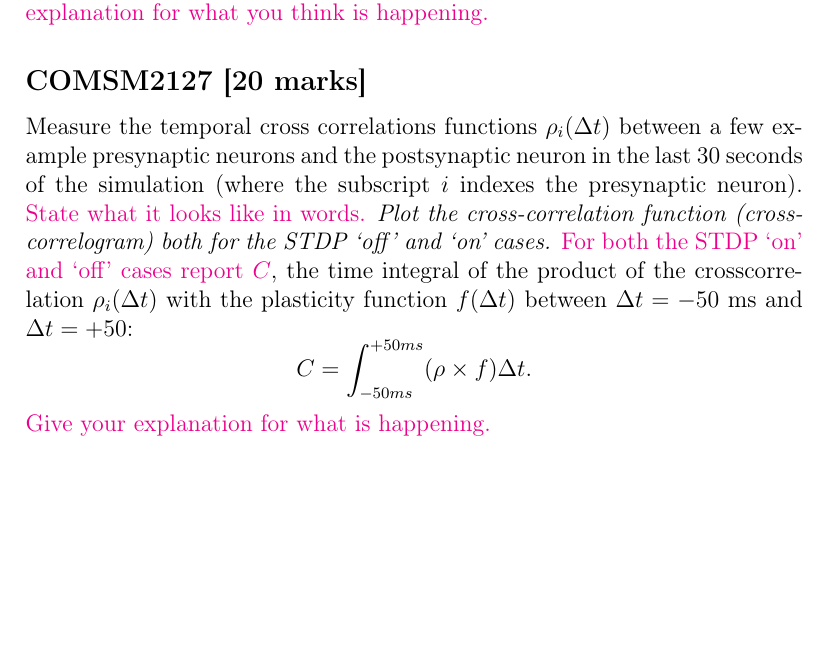
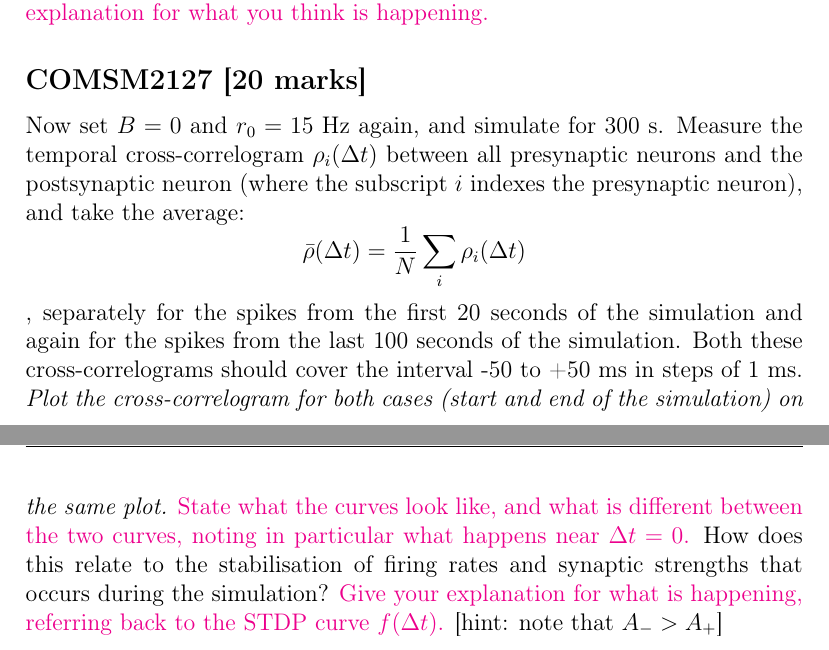
Before and after one commit to coms30127/2019_20, a LaTeX document (courseworks/coursework3/source/coursework3.tex): part of page 6 of 6 before the commit and two parts of pages 6 and 7 of 7 after it, the two joined at a grey line, cut so that both start at the same text, the shorter picture padded with empty space. Compiled offline with pdfLaTeX.

Commit message:
updated CW3 COMSM2127 part.

```diff
--- a/courseworks/coursework3/source/coursework3.tex
+++ b/courseworks/coursework3/source/coursework3.tex
@@ -207,17 +211,11 @@ strengths as a function of $B$. Plot example histograms of the steady-state
 synaptic strengths for $B=0$ and $B=20$ Hz}. \textcolor{magenta}{Give an explanation for what you think is
 happening.}
 
-\subsection*{COMSM2127 [20 marks]} Measure the temporal cross correlations functions
-$\rho_{i}(\Delta t)$ between a few example presynaptic neurons and
-the postsynaptic neuron in the last 30 seconds of the simulation (where the subscript $i$ indexes the presynaptic
-neuron). \textcolor{magenta}{State what it looks like in words.} \emph{Plot the
-cross-correlation function (cross-correlogram) both for the STDP `off'
-and `on' cases.} \textcolor{magenta} {For both the STDP `on' and `off' cases report $C$}, the time integral of
-the product of the crosscorrelation $\rho_i(\Delta t)$ with the plasticity function $f(\Delta t)$ between $\Delta t=-50$ ms and $\Delta t=+50$:
+\subsection*{COMSM2127 [20 marks]} Now set $B=0$ and $r_0 = 15$ Hz again, and simulate for 300 s. Measure the temporal cross-correlogram $\rho_{i}(\Delta t)$ between all presynaptic neurons and the postsynaptic neuron (where the subscript $i$ indexes the presynaptic
+neuron), and take the average:
 \[
-C = \int_{-50 ms}^{+50 ms} (\rho \times f) \Delta t.
-\] \textcolor{magenta} {Give your explanation for what is
-happening.}
+\bar{\rho}(\Delta t)=\frac{1}{N}\sum_i \rho_{i}(\Delta t)
+\], separately for the spikes from the first 20 seconds of the simulation and again for the spikes from the last 100 seconds of the simulation. Both these cross-correlograms should cover the interval -50 to +50 ms in steps of 1 ms. \emph{Plot the cross-correlogram for both cases (start and end of the simulation) on the same plot.} \textcolor{magenta}{State what the curves look like, and what is different between the two curves, noting in particular what happens near $\Delta t  =0$.} How does this relate to the stabilisation of firing rates and synaptic strengths that occurs during the simulation? \textcolor{magenta} {Give your explanation for what is happening, referring back to the STDP curve $f(\Delta t)$.} [hint: note that $A_- > A_+$]
 
 % \subsection*{COMSM2127} Now split the 40 input synapses into two equal sized
 % groups ($N_{1}=20$, $N_{2}=20$). Make the first input group's spike
```
Also changed, not shown: courseworks/coursework3/coursework3.pdf, courseworks/coursework3/source/stdp.png (added), courseworks/coursework3/source/coursework3.tex (4 more changed lines).
